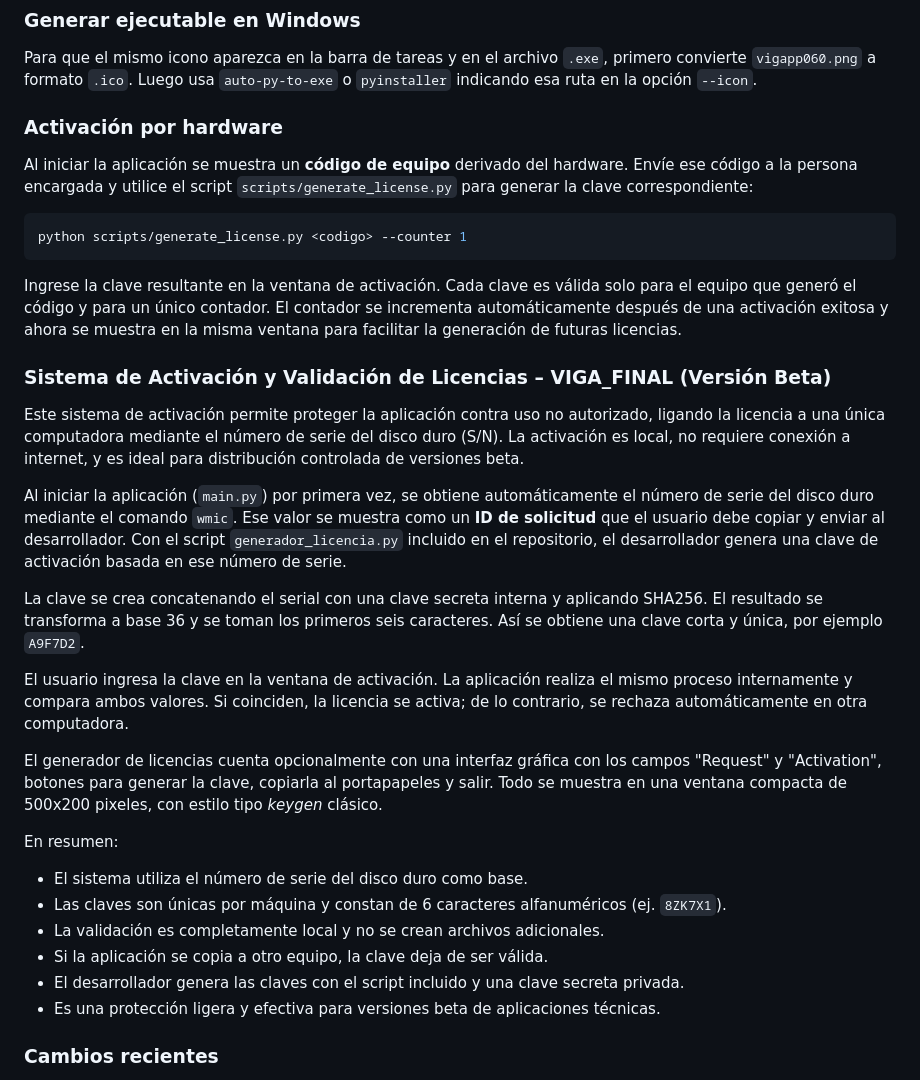
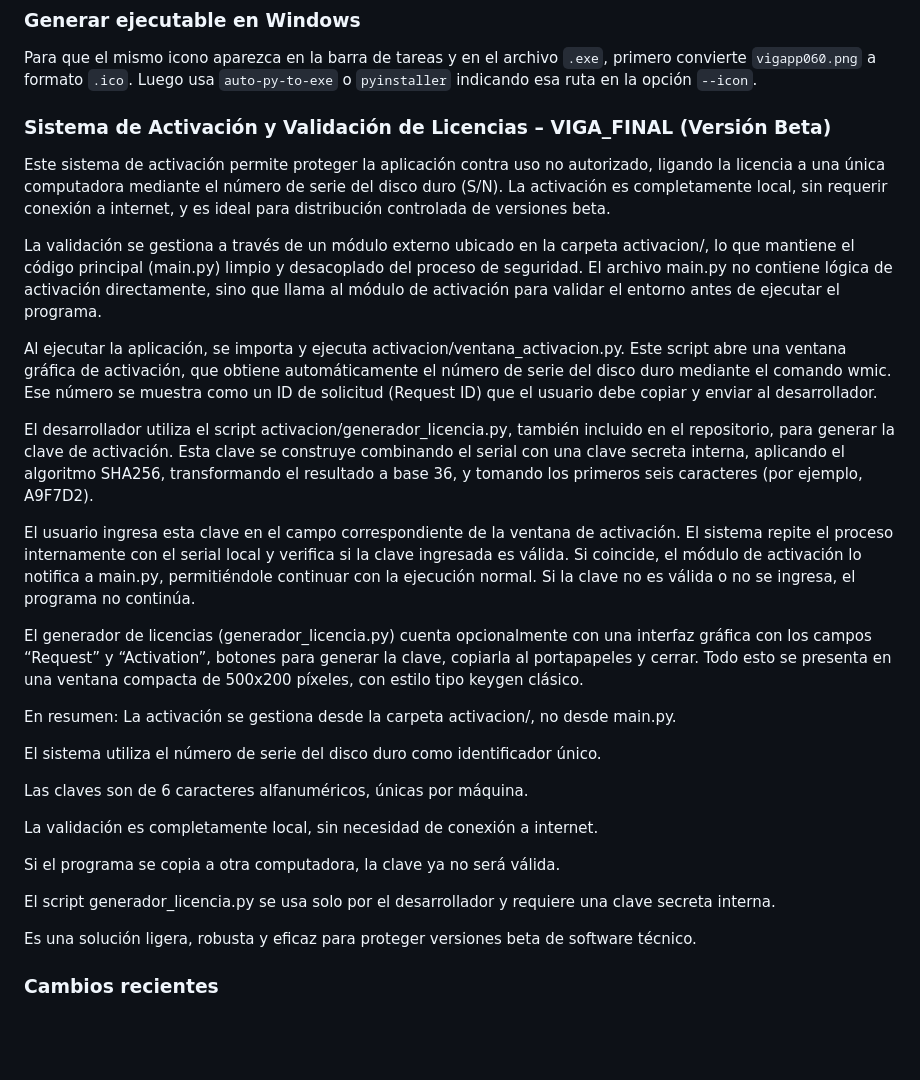
Before and after one commit to Abel-cordero/VIGAPP060, a Markdown page: README.md, the part around the change. Drawn GitHub-style; blank space fills up the shorter version.

````diff
--- a/README.md
+++ b/README.md
@@ -273,59 +273,36 @@ Para que el mismo icono aparezca en la barra de tareas y en el archivo `.exe`,
 primero convierte `vigapp060.png` a formato `.ico`. Luego usa
 `auto-py-to-exe` o `pyinstaller` indicando esa ruta en la opción `--icon`.
 
-### Activación por hardware
 
-Al iniciar la aplicación se muestra un **código de equipo** derivado del
-hardware. Envíe ese código a la persona encargada y utilice el script
-`scripts/generate_license.py` para generar la clave correspondiente:
-
-```bash
-python scripts/generate_license.py <codigo> --counter 1
-```
-
-Ingrese la clave resultante en la ventana de activación. Cada clave es válida
-solo para el equipo que generó el código y para un único contador. El contador
-se incrementa automáticamente después de una activación exitosa y ahora se
-muestra en la misma ventana para facilitar la generación de futuras licencias.
 
 ### Sistema de Activación y Validación de Licencias – VIGA_FINAL (Versión Beta)
 
-Este sistema de activación permite proteger la aplicación contra uso no
-autorizado, ligando la licencia a una única computadora mediante el número de
-serie del disco duro (S/N). La activación es local, no requiere conexión a
-internet, y es ideal para distribución controlada de versiones beta.
+Este sistema de activación permite proteger la aplicación contra uso no autorizado, ligando la licencia a una única computadora mediante el número de serie del disco duro (S/N). La activación es completamente local, sin requerir conexión a internet, y es ideal para distribución controlada de versiones beta.
 
-Al iniciar la aplicación (`main.py`) por primera vez, se obtiene
-automáticamente el número de serie del disco duro mediante el comando `wmic`.
-Ese valor se muestra como un **ID de solicitud** que el usuario debe copiar y
-enviar al desarrollador. Con el script `generador_licencia.py` incluido en el
-repositorio, el desarrollador genera una clave de activación basada en ese
-número de serie.
+La validación se gestiona a través de un módulo externo ubicado en la carpeta activacion/, lo que mantiene el código principal (main.py) limpio y desacoplado del proceso de seguridad. El archivo main.py no contiene lógica de activación directamente, sino que llama al módulo de activación para validar el entorno antes de ejecutar el programa.
 
-La clave se crea concatenando el serial con una clave secreta interna y
-aplicando SHA256. El resultado se transforma a base 36 y se toman los primeros
-seis caracteres. Así se obtiene una clave corta y única, por ejemplo `A9F7D2`.
+Al ejecutar la aplicación, se importa y ejecuta activacion/ventana_activacion.py. Este script abre una ventana gráfica de activación, que obtiene automáticamente el número de serie del disco duro mediante el comando wmic. Ese número se muestra como un ID de solicitud (Request ID) que el usuario debe copiar y enviar al desarrollador.
 
-El usuario ingresa la clave en la ventana de activación. La aplicación realiza
-el mismo proceso internamente y compara ambos valores. Si coinciden, la licencia
-se activa; de lo contrario, se rechaza automáticamente en otra computadora.
+El desarrollador utiliza el script activacion/generador_licencia.py, también incluido en el repositorio, para generar la clave de activación. Esta clave se construye combinando el serial con una clave secreta interna, aplicando el algoritmo SHA256, transformando el resultado a base 36, y tomando los primeros seis caracteres (por ejemplo, A9F7D2).
 
-El generador de licencias cuenta opcionalmente con una interfaz gráfica con los
-campos "Request" y "Activation", botones para generar la clave, copiarla al
-portapapeles y salir. Todo se muestra en una ventana compacta de 500x200
-pixeles, con estilo tipo *keygen* clásico.
+El usuario ingresa esta clave en el campo correspondiente de la ventana de activación. El sistema repite el proceso internamente con el serial local y verifica si la clave ingresada es válida. Si coincide, el módulo de activación lo notifica a main.py, permitiéndole continuar con la ejecución normal. Si la clave no es válida o no se ingresa, el programa no continúa.
+
+El generador de licencias (generador_licencia.py) cuenta opcionalmente con una interfaz gráfica con los campos “Request” y “Activation”, botones para generar la clave, copiarla al portapapeles y cerrar. Todo esto se presenta en una ventana compacta de 500x200 píxeles, con estilo tipo keygen clásico.
 
 En resumen:
+La activación se gestiona desde la carpeta activacion/, no desde main.py.
 
-- El sistema utiliza el número de serie del disco duro como base.
-- Las claves son únicas por máquina y constan de 6 caracteres alfanuméricos (ej.
-  `8ZK7X1`).
-- La validación es completamente local y no se crean archivos adicionales.
-- Si la aplicación se copia a otro equipo, la clave deja de ser válida.
-- El desarrollador genera las claves con el script incluido y una clave secreta
-  privada.
-- Es una protección ligera y efectiva para versiones beta de aplicaciones
-  técnicas.
+El sistema utiliza el número de serie del disco duro como identificador único.
+
+Las claves son de 6 caracteres alfanuméricos, únicas por máquina.
+
+La validación es completamente local, sin necesidad de conexión a internet.
+
+Si el programa se copia a otra computadora, la clave ya no será válida.
+
+El script generador_licencia.py se usa solo por el desarrollador y requiere una clave secreta interna.
+
+Es una solución ligera, robusta y eficaz para proteger versiones beta de software técnico.
 
 ### Cambios recientes
 
````
